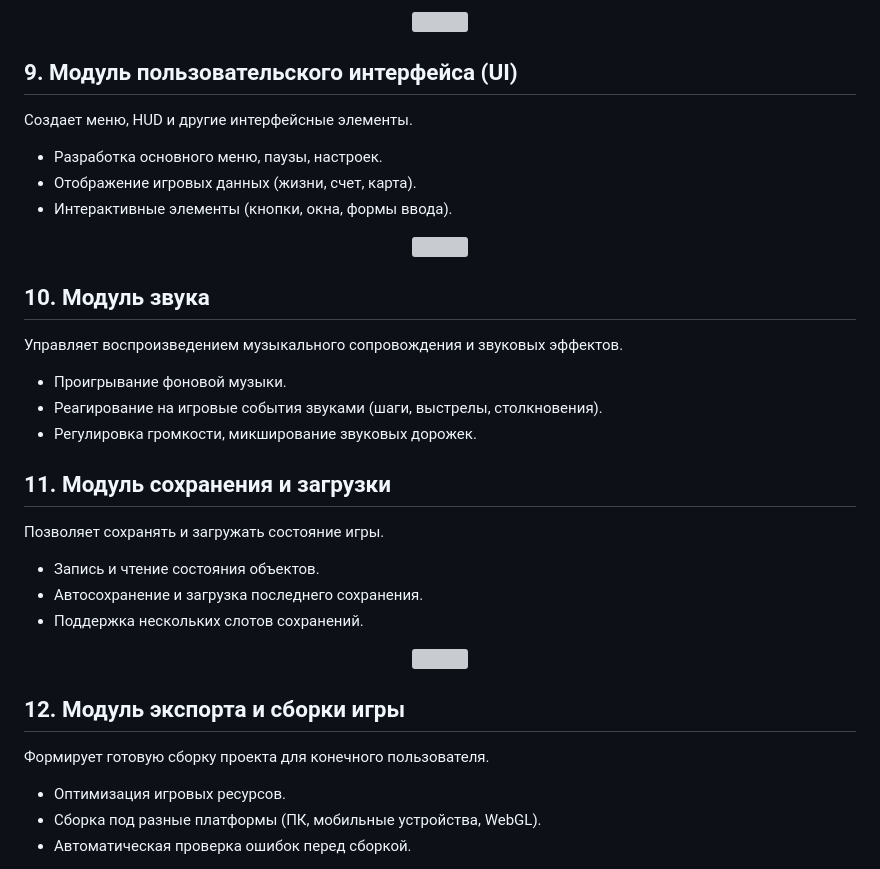
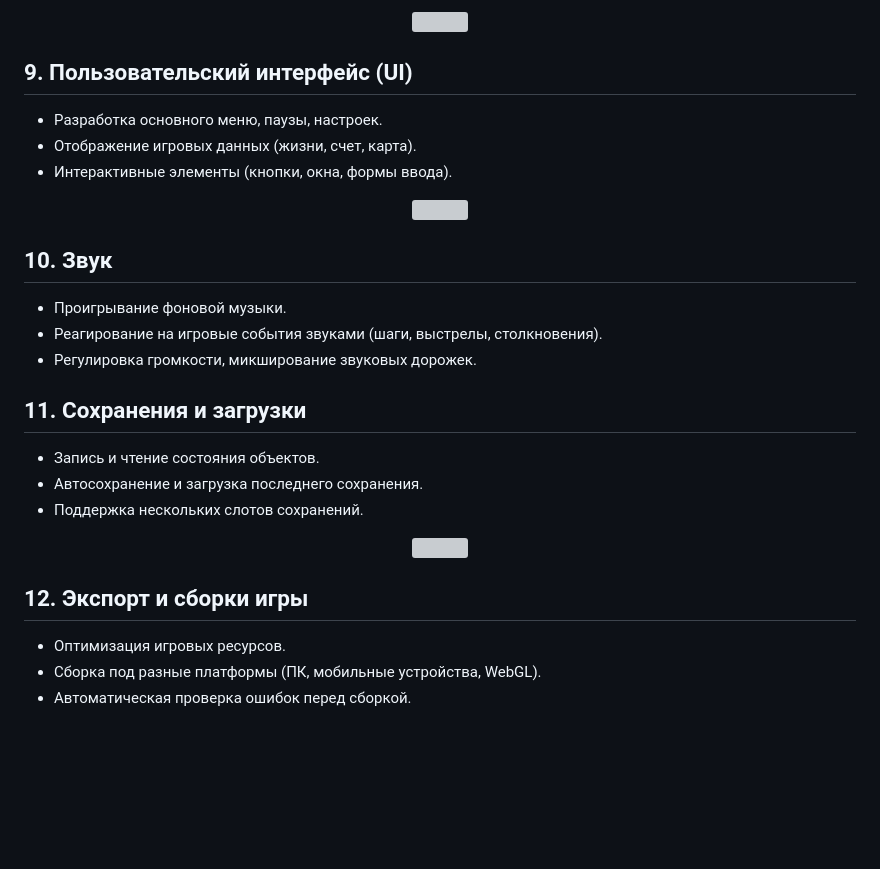
Before and after one commit to maliiinka/PPII-Unity-, a Markdown page: README.md, the part around the change printed below. Rendered like a GitHub page; blank space fills up the shorter version; grey boxes are pictures that could not be loaded.

```diff
--- a/README.md
+++ b/README.md
@@ -97,8 +93,8 @@
   <img src="https://i.ytimg.com/vi/wf9nadEEmtw/maxresdefault.jpg">
 </p>
 
-<h2><b>9. Модуль пользовательского интерфейса (UI)</b></h2>
-<p>Создает меню, HUD и другие интерфейсные элементы.</p>
+<h2><b>9. Пользовательский интерфейс (UI)</b></h2>
+
 <ul>
 <li>Разработка основного меню, паузы, настроек.</li>
 <li>Отображение игровых данных (жизни, счет, карта).</li>
@@ -108,18 +104,15 @@
 <p align="center">
   <img src="https://images.squarespace-cdn.com/content/v1/5169cf76e4b0f45e71c4409d/1483415817542-ZV51RLFORHL6IFY4EMZB/image-asset.png?format=1000w">
 </p>
-
-
-<h2><b>10. Модуль звука</b></h2>
-<p>Управляет воспроизведением музыкального сопровождения и звуковых эффектов.</p>
+<h2><b>10. Звук</b></h2>
 <ul>
 <li>Проигрывание фоновой музыки.</li>
 <li>Реагирование на игровые события звуками (шаги, выстрелы, столкновения).</li>
 <li>Регулировка громкости, микширование звуковых дорожек.</li>
 </ul>
 
-<h2><b>11. Модуль сохранения и загрузки</b></h2>
-<p>Позволяет сохранять и загружать состояние игры.</p>
+<h2><b>11. Сохранения и загрузки</b></h2>
+
 <ul>
 <li>Запись и чтение состояния объектов.</li>
 <li>Автосохранение и загрузка последнего сохранения.</li>
@@ -130,8 +123,8 @@
   <img src="https://i.ytimg.com/vi/VJh_kRdFxko/maxresdefault.jpg">
 </p>
 
-<h2><b>12. Модуль экспорта и сборки игры</b></h2>
-<p>Формирует готовую сборку проекта для конечного пользователя.</p>
+<h2><b>12. Экспорт и сборки игры</b></h2>
+
 <ul>
 <li>Оптимизация игровых ресурсов.
 <li>Сборка под разные платформы (ПК, мобильные устройства, WebGL).
```
Also changed, not shown: other parts of README.md (+14 -18 lines).
